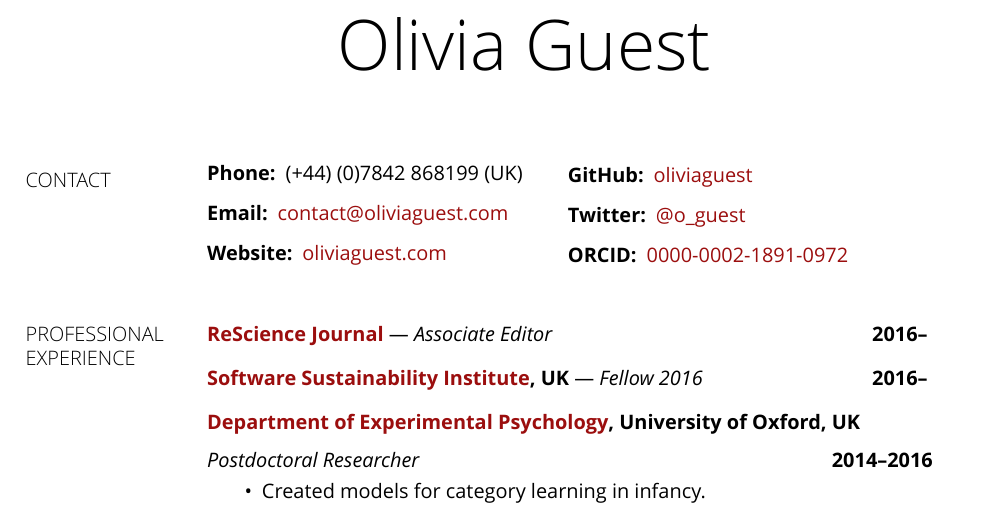
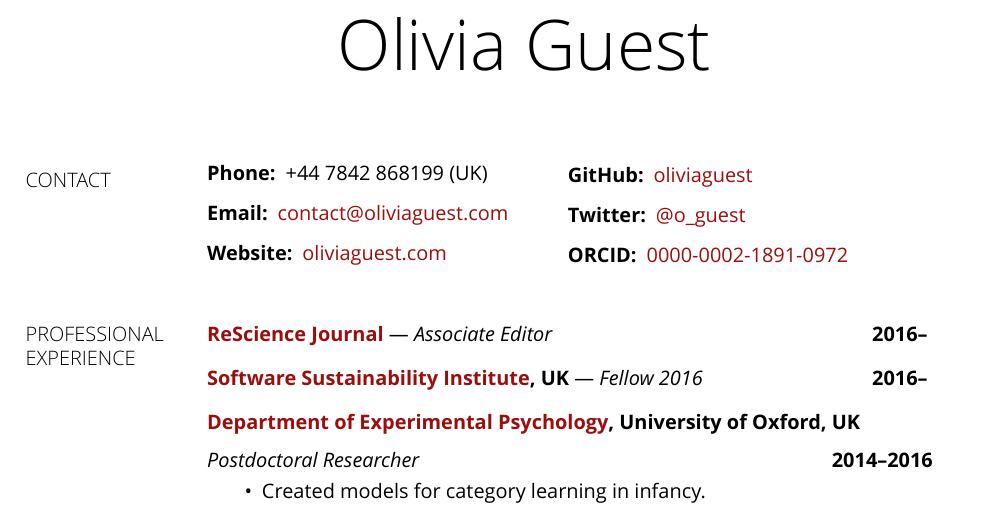
Before and after one commit to mrhunsaker/cv, a LaTeX CV (cv_olivia_guest.tex): part of page 1 of 3, cut so that both start at the same text. Compiled offline with XeLaTeX.

Commit message:
Improved formatting of a UK phone number

```diff
--- a/cv_olivia_guest.tex
+++ b/cv_olivia_guest.tex
@@ -120,7 +120,7 @@
 
 \begin{minipage}{.49\textwidth}
 \begin{description}
- \item [Phone:] (+44) (0)7842 868199 (UK)
+ \item [Phone:] +44 7842 868199 (UK)
  \item[Email:] \href{mailto:contact@oliviaguest.com}{contact@oliviaguest.com}
  \item[Website:] \href{http://oliviaguest.com}{oliviaguest.com}
 % \item[Address:] South Parks Rd, OX1 3UD
```
